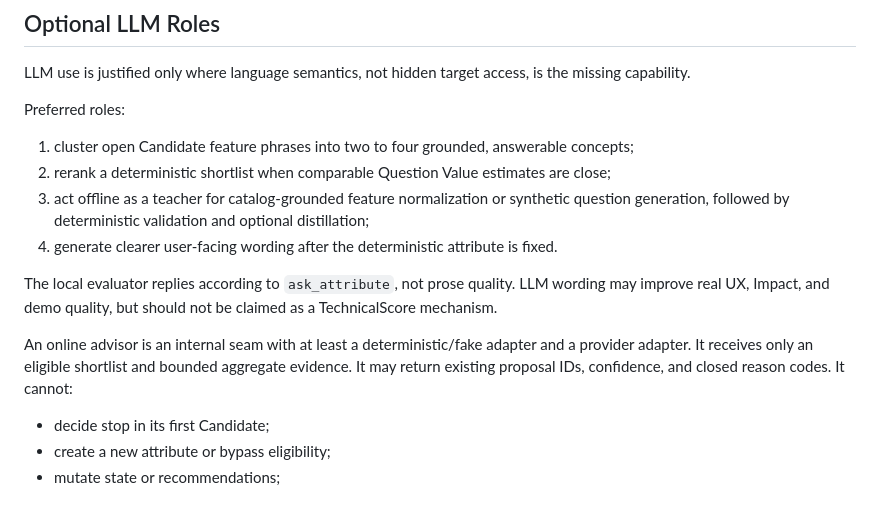
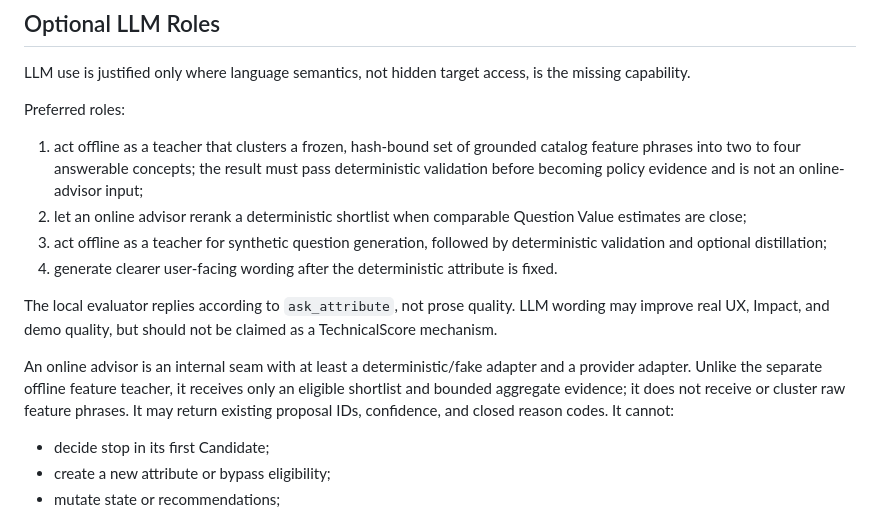
Before and after one commit to ChenZhang-77/tiktok-techjam-2026-shopping-copilot, a Markdown page: docs/question_policy_optimization_plan.md, the part around the change. Rendered like a GitHub page.

Commit message:
docs: resolve A14 review findings

```diff
--- a/docs/question_policy_optimization_plan.md
+++ b/docs/question_policy_optimization_plan.md
@@ -309,13 +309,14 @@ is the missing capability.
 
 Preferred roles:
 
-1. cluster open Candidate feature phrases into two to four grounded, answerable
-   concepts;
-2. rerank a deterministic shortlist when comparable Question Value estimates
-   are close;
-3. act offline as a teacher for catalog-grounded feature normalization or
-   synthetic question generation, followed by deterministic validation and
-   optional distillation;
+1. act offline as a teacher that clusters a frozen, hash-bound set of grounded
+   catalog feature phrases into two to four answerable concepts; the result
+   must pass deterministic validation before becoming policy evidence and is
+   not an online-advisor input;
+2. let an online advisor rerank a deterministic shortlist when comparable
+   Question Value estimates are close;
+3. act offline as a teacher for synthetic question generation, followed by
+   deterministic validation and optional distillation;
 4. generate clearer user-facing wording after the deterministic attribute is
    fixed.
 
@@ -324,9 +325,10 @@ LLM wording may improve real UX, Impact, and demo quality, but should not be
 claimed as a TechnicalScore mechanism.
 
 An online advisor is an internal seam with at least a deterministic/fake
-adapter and a provider adapter. It receives only an eligible shortlist and
-bounded aggregate evidence. It may return existing proposal IDs, confidence,
-and closed reason codes. It cannot:
+adapter and a provider adapter. Unlike the separate offline feature teacher,
+it receives only an eligible shortlist and bounded aggregate evidence; it does
+not receive or cluster raw feature phrases. It may return existing proposal
+IDs, confidence, and closed reason codes. It cannot:
 
 - decide stop in its first Candidate;
 - create a new attribute or bypass eligibility;
```
Also changed, not shown: docs/human_optimization_recap_zh.md (+3 -2 lines), docs/optimization_roadmap.md (+12 -7 lines).
